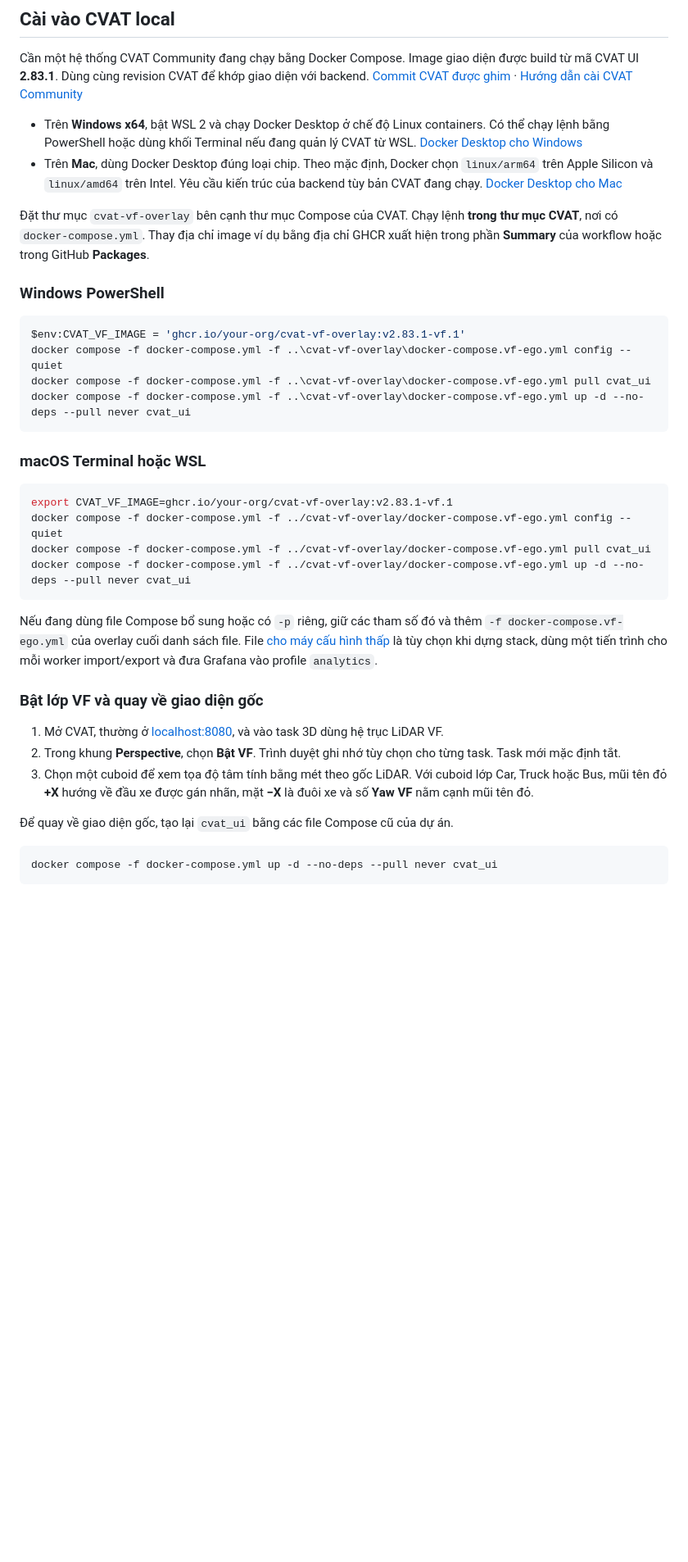
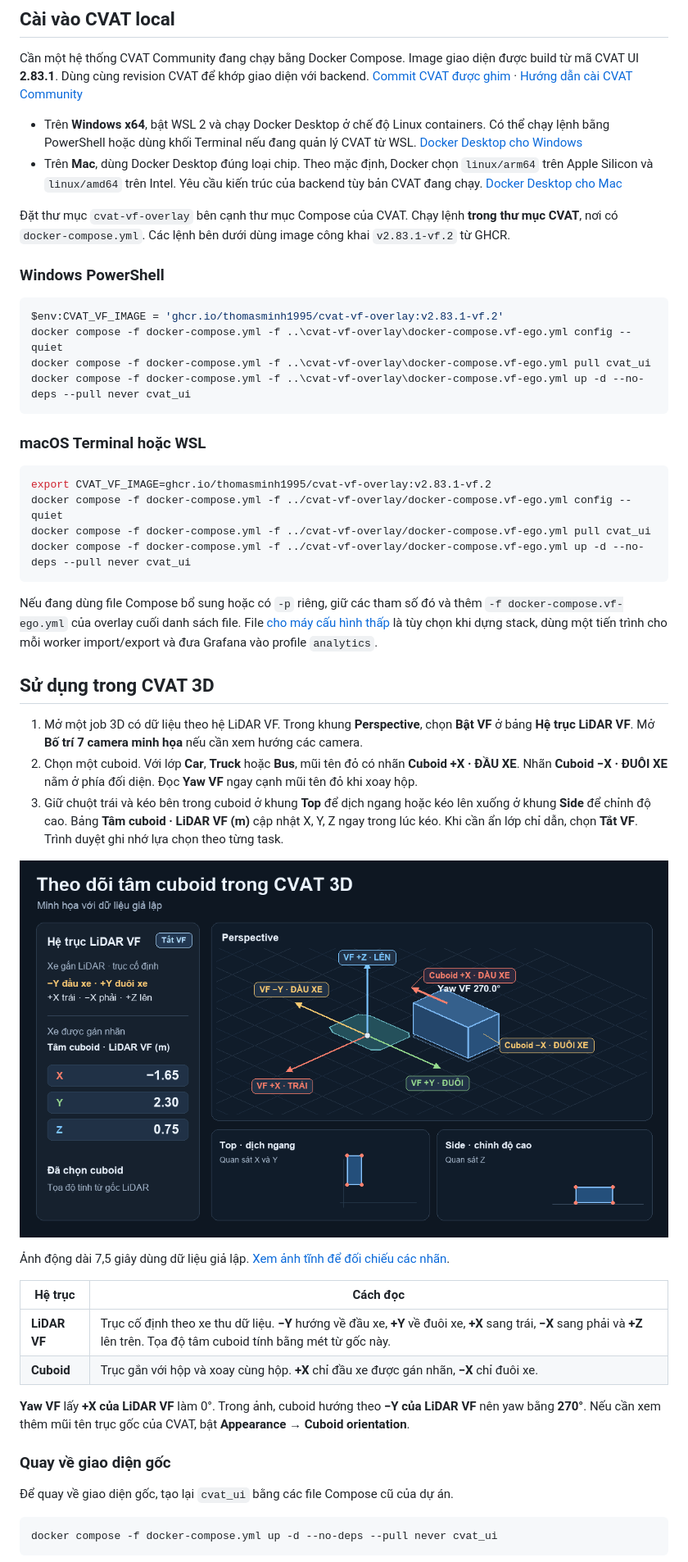
Before and after one commit to thomasMinh1995/cvat-vf-overlay, a Markdown page: README.md, the part around the change. Shown at 82% size. Drawn GitHub-style; pictures changed too: docs/images/keo-cuboid-lidar-vf.gif (added); blank space fills up the shorter version.

Commit message:
Document CVAT VF overlay with a 7.5-second walkthrough

````diff
--- a/README.md
+++ b/README.md
@@ -9,12 +9,12 @@ Cần một hệ thống CVAT Community đang chạy bằng Docker Compose. Imag
 - Trên **Windows x64**, bật WSL 2 và chạy Docker Desktop ở chế độ Linux containers. Có thể chạy lệnh bằng PowerShell hoặc dùng khối Terminal nếu đang quản lý CVAT từ WSL. [Docker Desktop cho Windows](https://docs.docker.com/desktop/setup/install/windows-install/)
 - Trên **Mac**, dùng Docker Desktop đúng loại chip. Theo mặc định, Docker chọn `linux/arm64` trên Apple Silicon và `linux/amd64` trên Intel. Yêu cầu kiến trúc của backend tùy bản CVAT đang chạy. [Docker Desktop cho Mac](https://docs.docker.com/desktop/setup/install/mac-install/)
 
-Đặt thư mục `cvat-vf-overlay` bên cạnh thư mục Compose của CVAT. Chạy lệnh **trong thư mục CVAT**, nơi có `docker-compose.yml`. Thay địa chỉ image ví dụ bằng địa chỉ GHCR xuất hiện trong phần **Summary** của workflow hoặc trong GitHub **Packages**.
+Đặt thư mục `cvat-vf-overlay` bên cạnh thư mục Compose của CVAT. Chạy lệnh **trong thư mục CVAT**, nơi có `docker-compose.yml`. Các lệnh bên dưới dùng image công khai `v2.83.1-vf.2` từ GHCR.
 
 ### Windows PowerShell
 
 ```powershell
-$env:CVAT_VF_IMAGE = 'ghcr.io/your-org/cvat-vf-overlay:v2.83.1-vf.1'
+$env:CVAT_VF_IMAGE = 'ghcr.io/thomasminh1995/cvat-vf-overlay:v2.83.1-vf.2'
 docker compose -f docker-compose.yml -f ..\cvat-vf-overlay\docker-compose.vf-ego.yml config --quiet
 docker compose -f docker-compose.yml -f ..\cvat-vf-overlay\docker-compose.vf-ego.yml pull cvat_ui
 docker compose -f docker-compose.yml -f ..\cvat-vf-overlay\docker-compose.vf-ego.yml up -d --no-deps --pull never cvat_ui
@@ -23,7 +23,7 @@ docker compose -f docker-compose.yml -f ..\cvat-vf-overlay\docker-compose.vf-ego
 ### macOS Terminal hoặc WSL
 
 ```sh
-export CVAT_VF_IMAGE=ghcr.io/your-org/cvat-vf-overlay:v2.83.1-vf.1
+export CVAT_VF_IMAGE=ghcr.io/thomasminh1995/cvat-vf-overlay:v2.83.1-vf.2
 docker compose -f docker-compose.yml -f ../cvat-vf-overlay/docker-compose.vf-ego.yml config --quiet
 docker compose -f docker-compose.yml -f ../cvat-vf-overlay/docker-compose.vf-ego.yml pull cvat_ui
 docker compose -f docker-compose.yml -f ../cvat-vf-overlay/docker-compose.vf-ego.yml up -d --no-deps --pull never cvat_ui
@@ -31,11 +31,24 @@ docker compose -f docker-compose.yml -f ../cvat-vf-overlay/docker-compose.vf-ego
 
 Nếu đang dùng file Compose bổ sung hoặc có `-p` riêng, giữ các tham số đó và thêm `-f docker-compose.vf-ego.yml` của overlay cuối danh sách file. File [cho máy cấu hình thấp](docker-compose.lowspec.yml) là tùy chọn khi dựng stack, dùng một tiến trình cho mỗi worker import/export và đưa Grafana vào profile `analytics`.
 
-### Bật lớp VF và quay về giao diện gốc
+## Sử dụng trong CVAT 3D
 
-1. Mở CVAT, thường ở [localhost:8080](http://localhost:8080), và vào task 3D dùng hệ trục LiDAR VF.
-2. Trong khung **Perspective**, chọn **Bật VF**. Trình duyệt ghi nhớ tùy chọn cho từng task. Task mới mặc định tắt.
-3. Chọn một cuboid để xem tọa độ tâm tính bằng mét theo gốc LiDAR. Với cuboid lớp Car, Truck hoặc Bus, mũi tên đỏ **+X** hướng về đầu xe được gán nhãn, mặt **−X** là đuôi xe và số **Yaw VF** nằm cạnh mũi tên đỏ.
+1. Mở một job 3D có dữ liệu theo hệ LiDAR VF. Trong khung **Perspective**, chọn **Bật VF** ở bảng **Hệ trục LiDAR VF**. Mở **Bố trí 7 camera minh họa** nếu cần xem hướng các camera.
+2. Chọn một cuboid. Với lớp **Car**, **Truck** hoặc **Bus**, mũi tên đỏ có nhãn **Cuboid +X · ĐẦU XE**. Nhãn **Cuboid −X · ĐUÔI XE** nằm ở phía đối diện. Đọc **Yaw VF** ngay cạnh mũi tên đỏ khi xoay hộp.
+3. Giữ chuột trái và kéo bên trong cuboid ở khung **Top** để dịch ngang hoặc kéo lên xuống ở khung **Side** để chỉnh độ cao. Bảng **Tâm cuboid · LiDAR VF (m)** cập nhật X, Y, Z ngay trong lúc kéo. Khi cần ẩn lớp chỉ dẫn, chọn **Tắt VF**. Trình duyệt ghi nhớ lựa chọn theo từng task.
+
+![Minh họa kéo cuboid trong Top làm X và Y thay đổi, rồi kéo trong Side làm Z thay đổi. Yaw VF nằm cạnh mũi tên đỏ chỉ đầu cuboid.](docs/images/keo-cuboid-lidar-vf.gif)
+
+Ảnh động dài 7,5 giây dùng dữ liệu giả lập. [Xem ảnh tĩnh để đối chiếu các nhãn](docs/images/tam-va-huong-cuboid.png).
+
+| Hệ trục | Cách đọc |
+| --- | --- |
+| **LiDAR VF** | Trục cố định theo xe thu dữ liệu. **−Y** hướng về đầu xe, **+Y** về đuôi xe, **+X** sang trái, **−X** sang phải và **+Z** lên trên. Tọa độ tâm cuboid tính bằng mét từ gốc này. |
+| **Cuboid** | Trục gắn với hộp và xoay cùng hộp. **+X** chỉ đầu xe được gán nhãn, **−X** chỉ đuôi xe. |
+
+**Yaw VF** lấy **+X của LiDAR VF** làm 0°. Trong ảnh, cuboid hướng theo **−Y của LiDAR VF** nên yaw bằng **270°**. Nếu cần xem thêm mũi tên trục gốc của CVAT, bật **Appearance → Cuboid orientation**.
+
+### Quay về giao diện gốc
 
 Để quay về giao diện gốc, tạo lại `cvat_ui` bằng các file Compose cũ của dự án.
 
````
Also changed, not shown: docs/images/tam-va-huong-cuboid.png (added).
